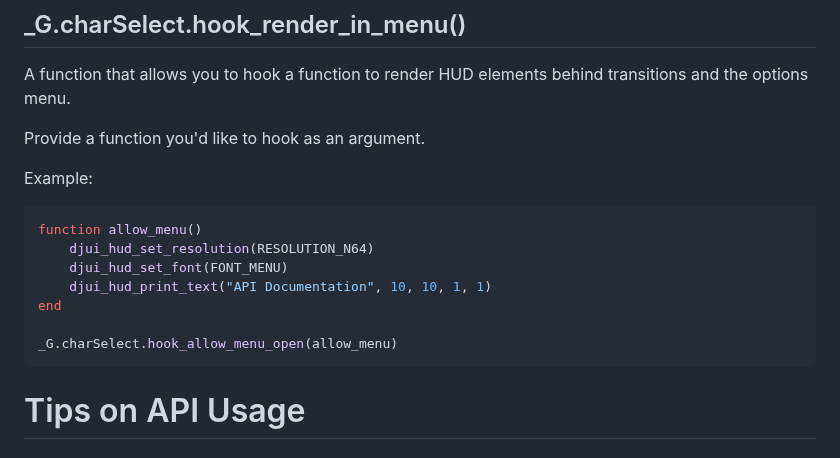
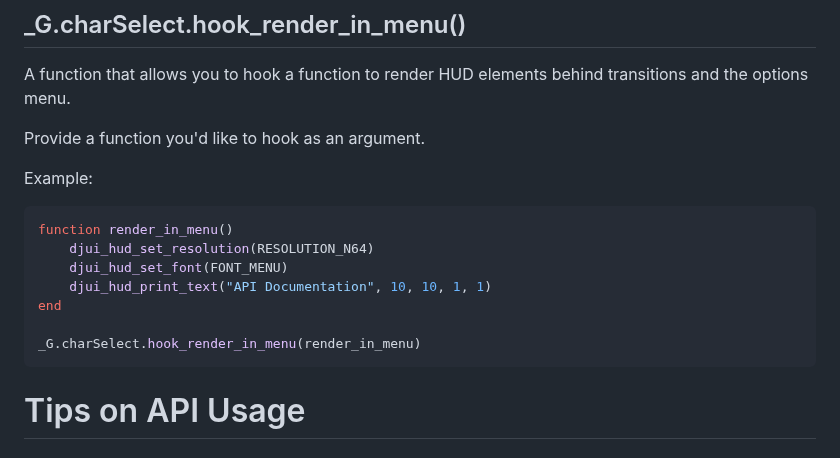
Before and after one commit to Squishy6094/character-select-coop, a Markdown page: API-Docs.md, the part around the change. Drawn GitHub-style.

Commit message:
Fixed bad Copy/Paste Job

````diff
--- a/API-Docs.md
+++ b/API-Docs.md
@@ -242,13 +242,13 @@ Provide a function you'd like to hook as an argument.
 
 Example:
 ```lua
-function allow_menu()
+function render_in_menu()
     djui_hud_set_resolution(RESOLUTION_N64)
     djui_hud_set_font(FONT_MENU)
     djui_hud_print_text("API Documentation", 10, 10, 1, 1)
 end
 
-_G.charSelect.hook_allow_menu_open(allow_menu)
+_G.charSelect.hook_render_in_menu(render_in_menu)
 ```
 
 # Tips on API Usage
````
